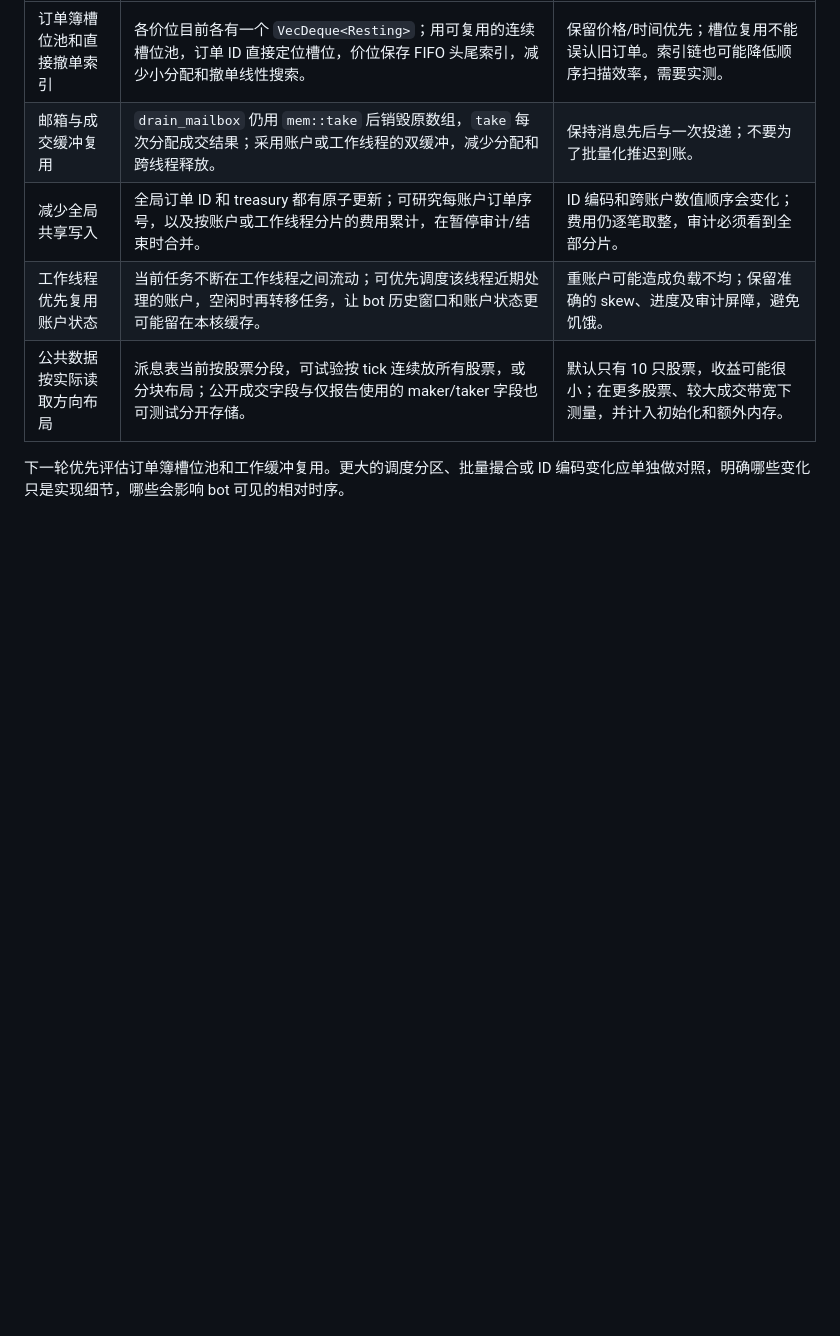
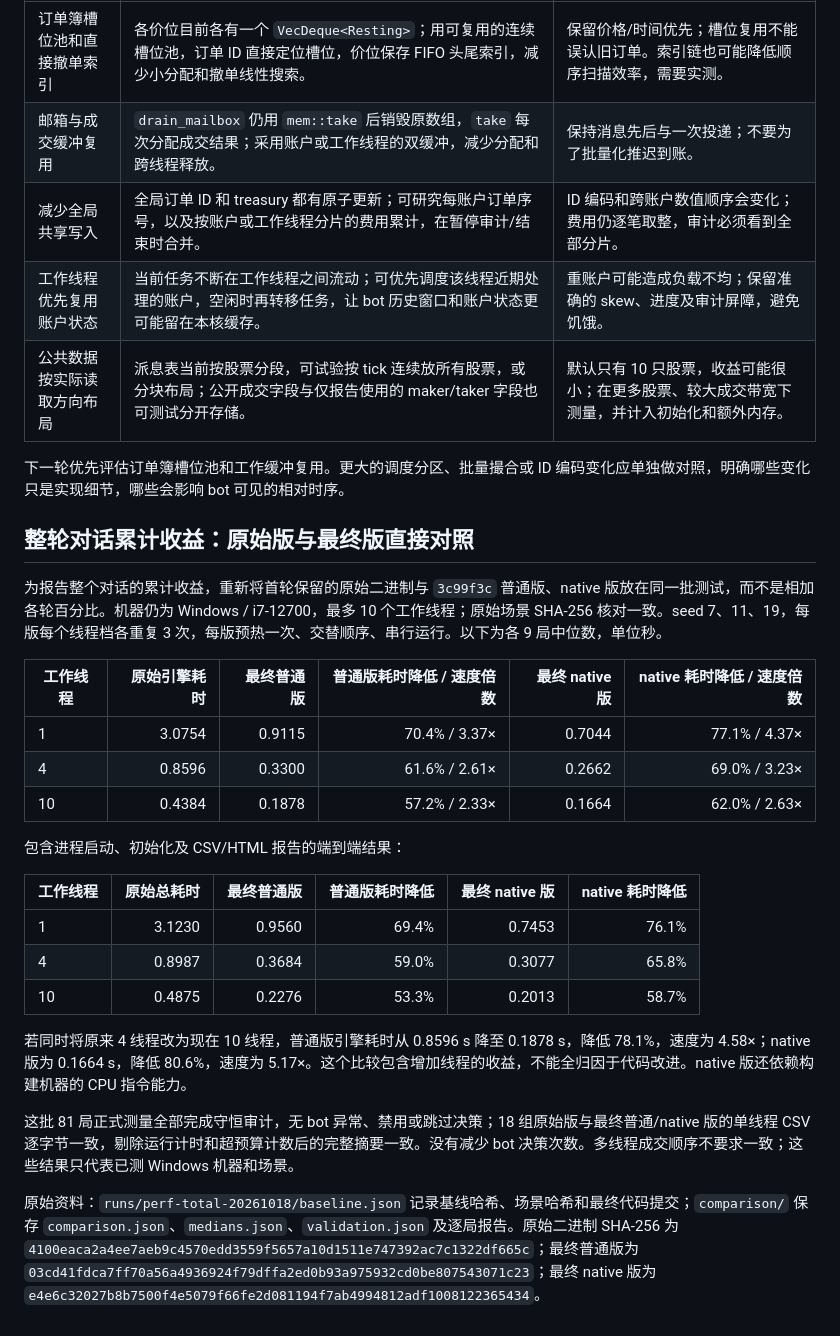
Before and after one commit to laoguang333/llm-bot-market, a Markdown page: docs/performance.md, the part around the change. GitHub-like rendering; blank space fills up the shorter version.

Commit message:
Document cumulative performance gains against original baseline

```diff
--- a/docs/performance.md
+++ b/docs/performance.md
@@ -216,3 +216,27 @@ python tools/perf_engine.py --binary before=runs/perf-shared-20261018/before.exe
 | 公共数据按实际读取方向布局 | 派息表当前按股票分段，可试验按 tick 连续放所有股票，或分块布局；公开成交字段与仅报告使用的 maker/taker 字段也可测试分开存储。 | 默认只有 10 只股票，收益可能很小；在更多股票、较大成交带宽下测量，并计入初始化和额外内存。 |
 
 下一轮优先评估订单簿槽位池和工作缓冲复用。更大的调度分区、批量撮合或 ID 编码变化应单独做对照，明确哪些变化只是实现细节，哪些会影响 bot 可见的相对时序。
+
+## 整轮对话累计收益：原始版与最终版直接对照
+
+为报告整个对话的累计收益，重新将首轮保留的原始二进制与 `3c99f3c` 普通版、native 版放在同一批测试，而不是相加各轮百分比。机器仍为 Windows / i7-12700，最多 10 个工作线程；原始场景 SHA-256 核对一致。seed 7、11、19，每版每个线程档各重复 3 次，每版预热一次、交替顺序、串行运行。以下为各 9 局中位数，单位秒。
+
+| 工作线程 | 原始引擎耗时 | 最终普通版 | 普通版耗时降低 / 速度倍数 | 最终 native 版 | native 耗时降低 / 速度倍数 |
+|---|---:|---:|---:|---:|---:|
+| 1 | 3.0754 | 0.9115 | 70.4% / 3.37× | 0.7044 | 77.1% / 4.37× |
+| 4 | 0.8596 | 0.3300 | 61.6% / 2.61× | 0.2662 | 69.0% / 3.23× |
+| 10 | 0.4384 | 0.1878 | 57.2% / 2.33× | 0.1664 | 62.0% / 2.63× |
+
+包含进程启动、初始化及 CSV/HTML 报告的端到端结果：
+
+| 工作线程 | 原始总耗时 | 最终普通版 | 普通版耗时降低 | 最终 native 版 | native 耗时降低 |
+|---|---:|---:|---:|---:|---:|
+| 1 | 3.1230 | 0.9560 | 69.4% | 0.7453 | 76.1% |
+| 4 | 0.8987 | 0.3684 | 59.0% | 0.3077 | 65.8% |
+| 10 | 0.4875 | 0.2276 | 53.3% | 0.2013 | 58.7% |
+
+若同时将原来 4 线程改为现在 10 线程，普通版引擎耗时从 0.8596 s 降至 0.1878 s，降低 78.1%，速度为 4.58×；native 版为 0.1664 s，降低 80.6%，速度为 5.17×。这个比较包含增加线程的收益，不能全归因于代码改进。native 版还依赖构建机器的 CPU 指令能力。
+
+这批 81 局正式测量全部完成守恒审计，无 bot 异常、禁用或跳过决策；18 组原始版与最终普通/native 版的单线程 CSV 逐字节一致，剔除运行计时和超预算计数后的完整摘要一致。没有减少 bot 决策次数。多线程成交顺序不要求一致；这些结果只代表已测 Windows 机器和场景。
+
+原始资料：`runs/perf-total-20261018/baseline.json` 记录基线哈希、场景哈希和最终代码提交；`comparison/` 保存 `comparison.json`、`medians.json`、`validation.json` 及逐局报告。原始二进制 SHA-256 为 `4100eaca2a4ee7aeb9c4570edd3559f5657a10d1511e747392ac7c1322df665c`；最终普通版为 `03cd41fdca7ff70a56a4936924f79dffa2ed0b93a975932cd0be807543071c23`；最终 native 版为 `e4e6c32027b8b7500f4e5079f66fe2d081194f7ab4994812adf1008122365434`。
```
